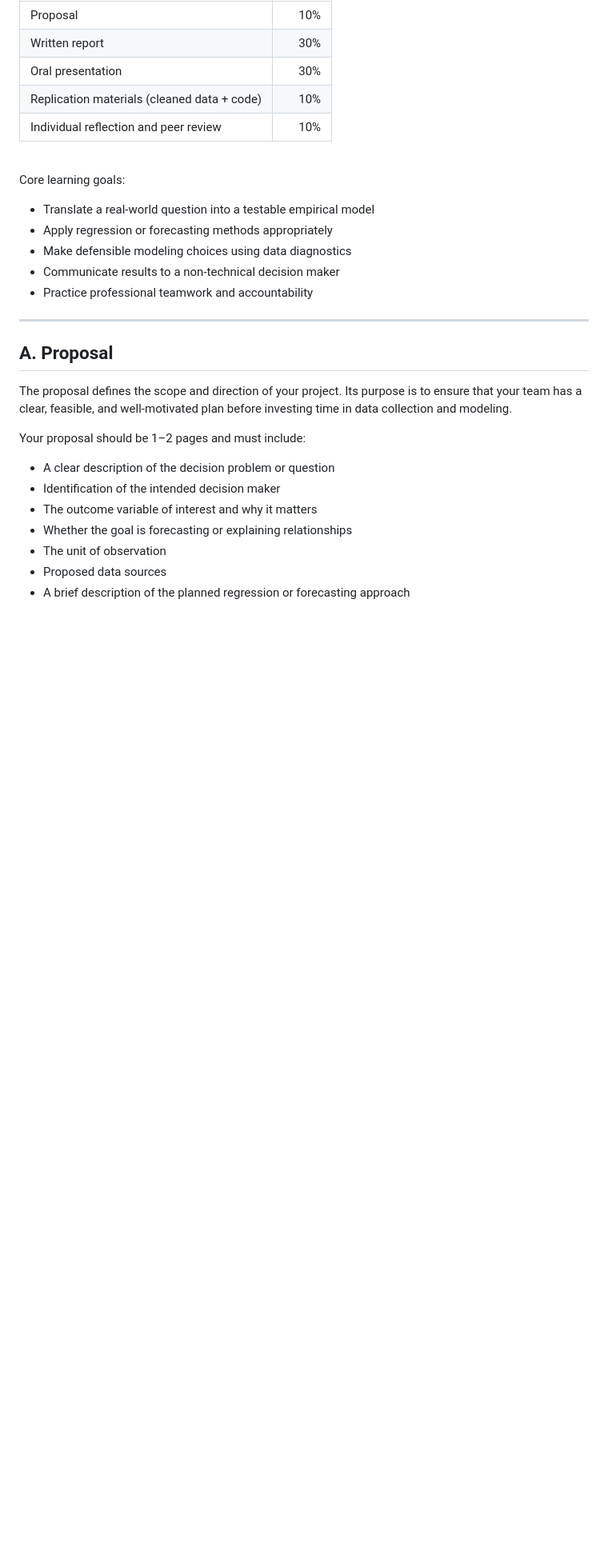
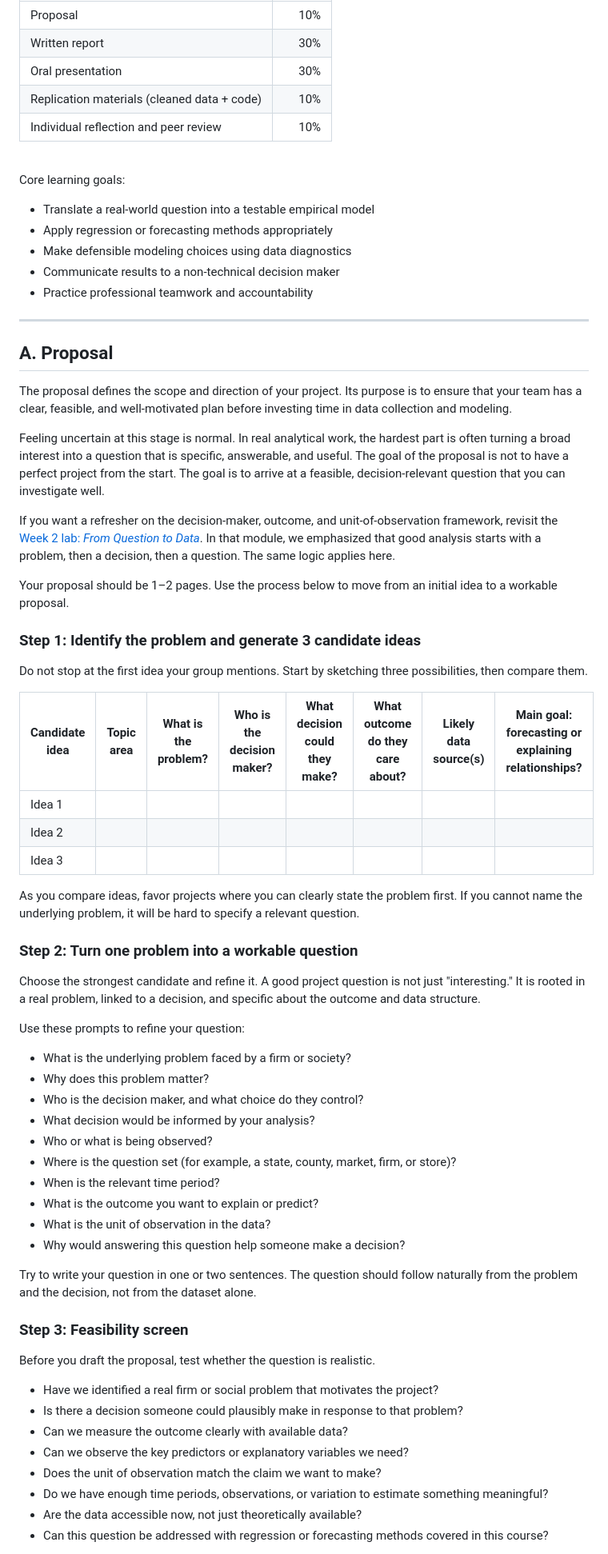
Before and after one commit to jbayham/arec-330, a Markdown page: project.md, the part around one of its changes. Shown at 80% size. Rendered like a GitHub page; blank space fills up the shorter version.

Commit message:
update project proposal section

```diff
--- a/project.md
+++ b/project.md
@@ -49,12 +60,54 @@ Core learning goals:
 
 The proposal defines the scope and direction of your project. Its purpose is to ensure that your team has a clear, feasible, and well-motivated plan before investing time in data collection and modeling.
 
-Your proposal should be 1–2 pages and must include:
+Feeling uncertain at this stage is normal. In real analytical work, the hardest part is often turning a broad interest into a question that is specific, answerable, and useful. The goal of the proposal is not to have a perfect project from the start. The goal is to arrive at a feasible, decision-relevant question that you can investigate well.
 
-- A clear description of the decision problem or question
-- Identification of the intended decision maker
-- The outcome variable of interest and why it matters
-- Whether the goal is forecasting or explaining relationships
-- The unit of observation
-- Proposed data sources
-- A brief description of the planned regression or forecasting approach
+If you want a refresher on the decision-maker, outcome, and unit-of-observation framework, revisit the <a href="{{ site.url }}{{ site.baseurl }}/modules/02_framework_question/lab.html">Week 2 lab: <em>From Question to Data</em></a>. In that module, we emphasized that good analysis starts with a problem, then a decision, then a question. The same logic applies here.
+
+Your proposal should be 1–2 pages. Use the process below to move from an initial idea to a workable proposal.
+
+### Step 1: Identify the problem and generate 3 candidate ideas
+
+Do not stop at the first idea your group mentions. Start by sketching three possibilities, then compare them.
+
+| Candidate idea | Topic area | What is the problem? | Who is the decision maker? | What decision could they make? | What outcome do they care about? | Likely data source(s) | Main goal: forecasting or explaining relationships? |
+| --- | --- | --- | --- | --- | --- | --- | --- |
+| Idea 1 |  |  |  |  |  |  |  |
+| Idea 2 |  |  |  |  |  |  |  |
+| Idea 3 |  |  |  |  |  |  |  |
+
+As you compare ideas, favor projects where you can clearly state the problem first. If you cannot name the underlying problem, it will be hard to specify a relevant question.
+
+### Step 2: Turn one problem into a workable question
+
+Choose the strongest candidate and refine it. A good project question is not just "interesting." It is rooted in a real problem, linked to a decision, and specific about the outcome and data structure.
+
+Use these prompts to refine your question:
+
+- What is the underlying problem faced by a firm or society?
+- Why does this problem matter?
+- Who is the decision maker, and what choice do they control?
+- What decision would be informed by your analysis?
+- Who or what is being observed?
+- Where is the question set (for example, a state, county, market, firm, or store)?
+- When is the relevant time period?
+- What is the outcome you want to explain or predict?
+- What is the unit of observation in the data?
+- Why would answering this question help someone make a decision?
+
+Try to write your question in one or two sentences. The question should follow naturally from the problem and the decision, not from the dataset alone.
+
+
+### Step 3: Feasibility screen
+
+Before you draft the proposal, test whether the question is realistic.
+
+- Have we identified a real firm or social problem that motivates the project?
+- Is there a decision someone could plausibly make in response to that problem?
+- Can we measure the outcome clearly with available data?
+- Can we observe the key predictors or explanatory variables we need?
+- Does the unit of observation match the claim we want to make?
+- Do we have enough time periods, observations, or variation to estimate something meaningful?
+- Are the data accessible now, not just theoretically available?
+- Can this question be addressed with regression or forecasting methods covered in this course?
+
```
Also changed, not shown: other parts of project.md (+47 -0 lines).
